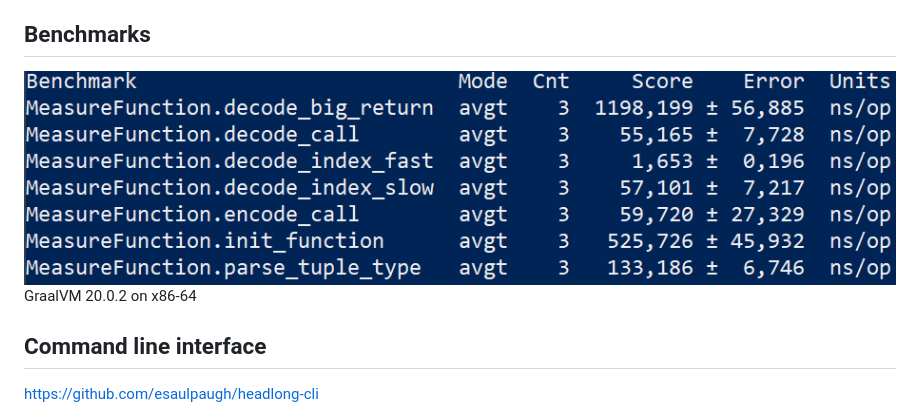
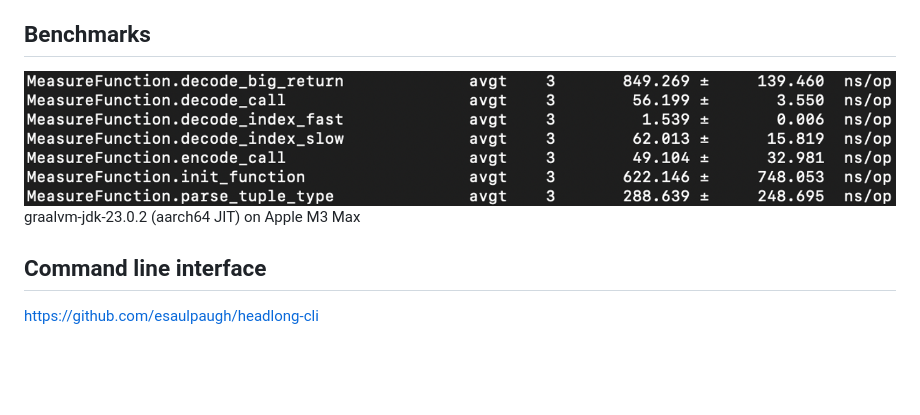
Before and after one commit to esaulpaugh/headlong, a Markdown page: README.md, the part around the change. GitHub-like rendering; pictures changed too: benchmark_results.PNG; blank space fills up the shorter version.

Commit message:
update benchmarks screenshot

```diff
--- a/README.md
+++ b/README.md
@@ -158,7 +158,7 @@ Alternatively:
 ## Benchmarks
 
 ![Screenshot](https://github.com/esaulpaugh/headlong/blob/master/benchmark_results.PNG)
-GraalVM 20.0.2 on x86-64
+graalvm-jdk-23.0.2 (aarch64 JIT) on Apple M3 Max
 
 ## Command line interface
 
```
